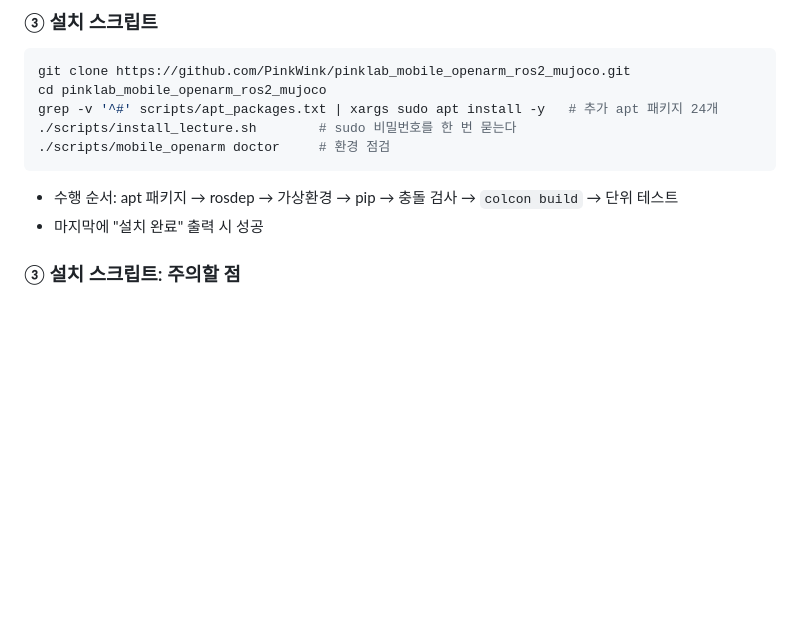
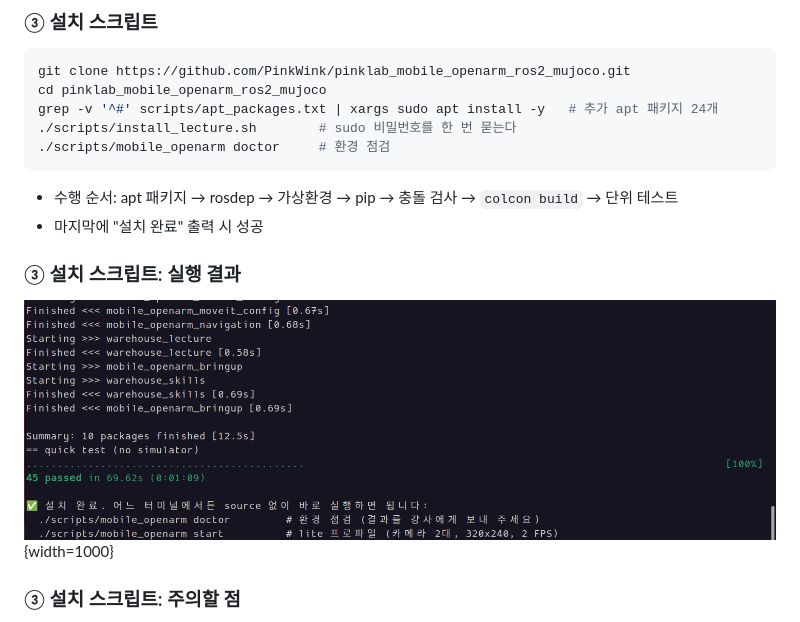
Before and after one commit to PinkWink/pinklab_mobile_openarm_ros2_mujoco, a Markdown page: docs/camp/setup_usage.md, the part around the change. GitHub-like rendering; pictures changed too: docs/camp/setup_install_result.png (added); blank space fills up the shorter version.

Commit message:
Setup page: add the install_lecture.sh result screenshot under ③
Co-Authored-By: Claude Opus 5.5 <noreply@anthropic.com>

```diff
--- a/docs/camp/setup_usage.md
+++ b/docs/camp/setup_usage.md
@@ -47,6 +47,10 @@ grep -v '^#' scripts/apt_packages.txt | xargs sudo apt install -y   # 추가 apt
 
 - 수행 순서: apt 패키지 → rosdep → 가상환경 → pip → 충돌 검사 → `colcon build` → 단위 테스트
 - 마지막에 "설치 완료" 출력 시 성공
+
+### ③ 설치 스크립트: 실행 결과
+
+![install_lecture.sh 끝부분: colcon build 10 개 → 단위 테스트 45 passed → 설치 완료](setup_install_result.png){width=1000}
 
 ### ③ 설치 스크립트: 주의할 점
 
```
